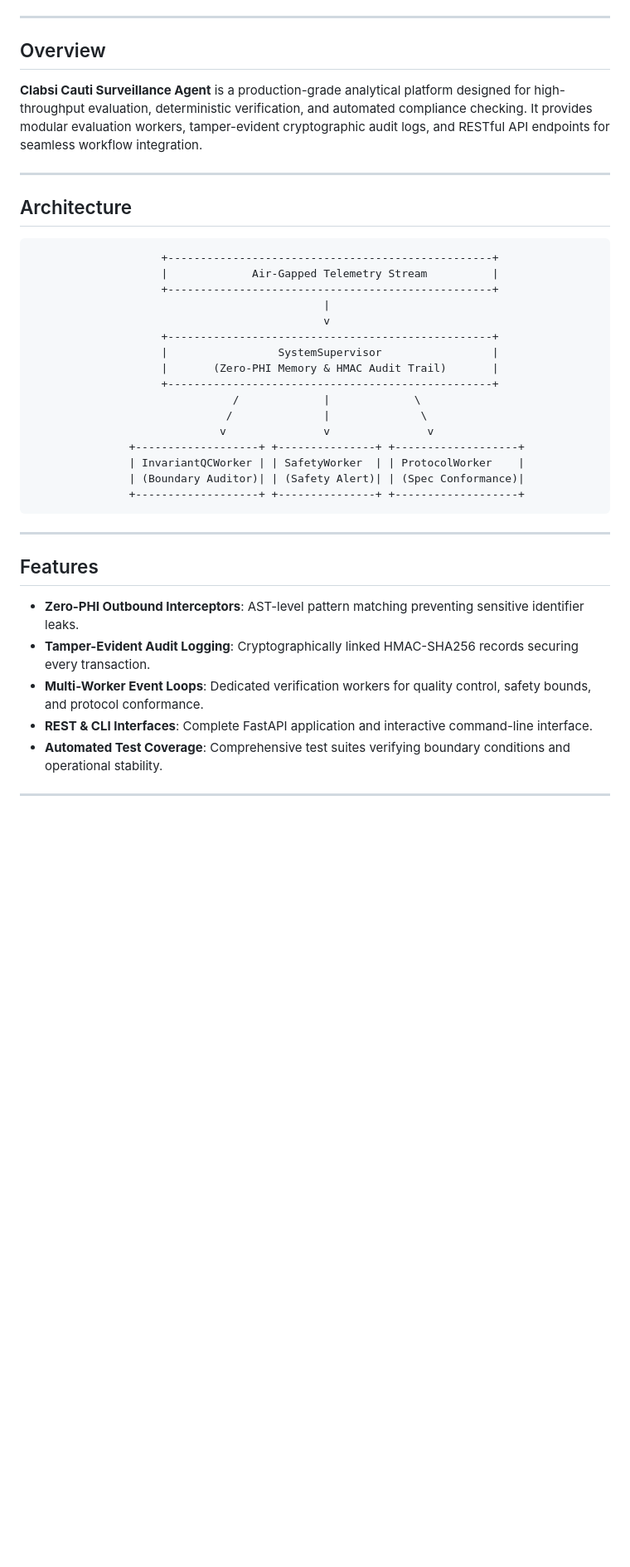
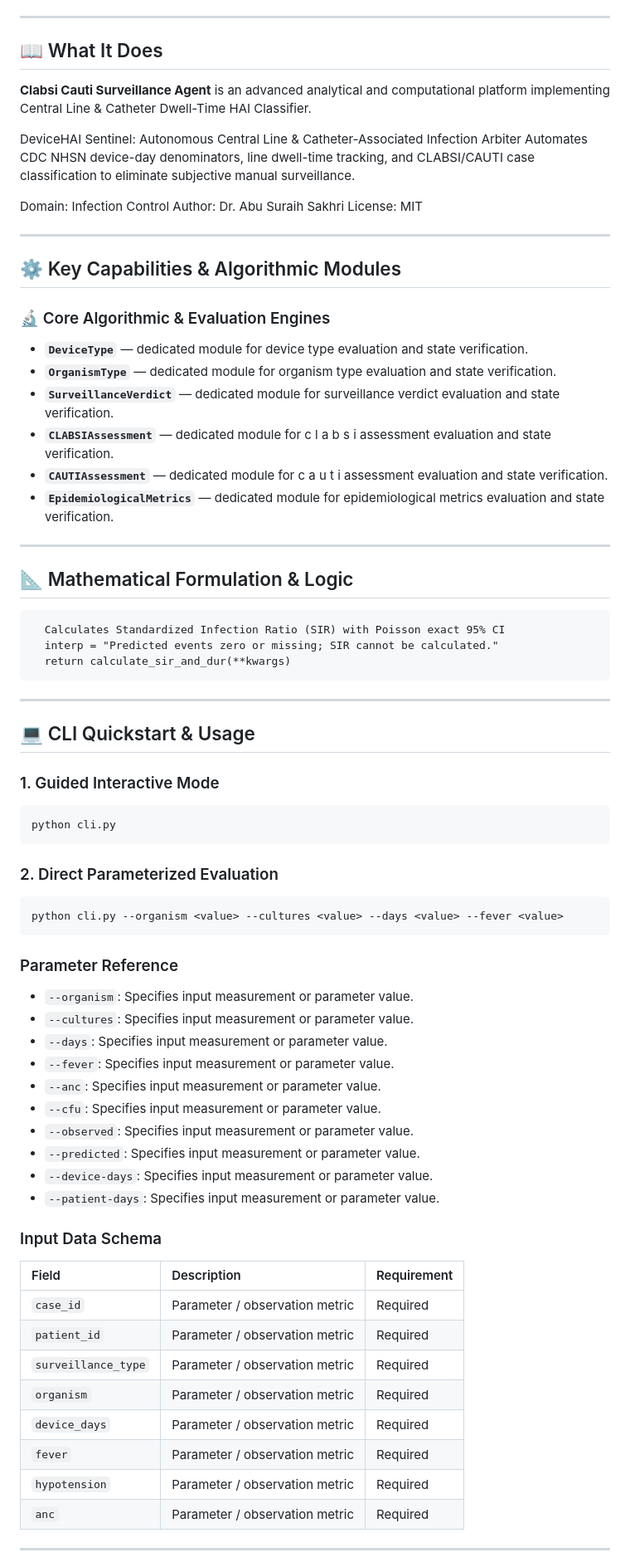
Before and after one commit to abusuraihsakhri/clabsi-cauti-surveillance-agent, a Markdown page: README.md, the part around one of its changes. Shown at 83% size. GitHub-like rendering; blank space fills up the shorter version.

Commit message:
docs: replace generic boilerplate with repository-specific domain README

````diff
--- a/README.md
+++ b/README.md
@@ -15,42 +16,78 @@
 
 ---
 
-## Overview
+## 📖 What It Does
 
-**Clabsi Cauti Surveillance Agent** is a production-grade analytical platform designed for high-throughput evaluation, deterministic verification, and automated compliance checking. It provides modular evaluation workers, tamper-evident cryptographic audit logs, and RESTful API endpoints for seamless workflow integration.
+**Clabsi Cauti Surveillance Agent** is an advanced analytical and computational platform implementing Central Line & Catheter Dwell-Time HAI Classifier.
+
+DeviceHAI Sentinel: Autonomous Central Line & Catheter-Associated Infection Arbiter
+Automates CDC NHSN device-day denominators, line dwell-time tracking, and CLABSI/CAUTI case classification to eliminate subjective manual surveillance.
+
+Domain: Infection Control
+Author: Dr. Abu Suraih Sakhri
+License: MIT
 
 ---
 
-## Architecture
+## ⚙️ Key Capabilities & Algorithmic Modules
 
-```
-                    +--------------------------------------------------+
-                    |             Air-Gapped Telemetry Stream          |
-                    +--------------------------------------------------+
-                                             |
-                                             v
-                    +--------------------------------------------------+
-                    |                 SystemSupervisor                 |
-                    |       (Zero-PHI Memory & HMAC Audit Trail)       |
-                    +--------------------------------------------------+
-                               /             |             \
-                              /              |              \
-                             v               v               v
-               +-------------------+ +---------------+ +-------------------+
-               | InvariantQCWorker | | SafetyWorker  | | ProtocolWorker    |
-               | (Boundary Auditor)| | (Safety Alert)| | (Spec Conformance)|
-               +-------------------+ +---------------+ +-------------------+
+### 🔬 Core Algorithmic & Evaluation Engines
+
+- **`DeviceType`** — dedicated module for device type evaluation and state verification.
+- **`OrganismType`** — dedicated module for organism type evaluation and state verification.
+- **`SurveillanceVerdict`** — dedicated module for surveillance verdict evaluation and state verification.
+- **`CLABSIAssessment`** — dedicated module for c l a b s i assessment evaluation and state verification.
+- **`CAUTIAssessment`** — dedicated module for c a u t i assessment evaluation and state verification.
+- **`EpidemiologicalMetrics`** — dedicated module for epidemiological metrics evaluation and state verification.
+
+---
+
+## 📐 Mathematical Formulation & Logic
+
+```text
+  Calculates Standardized Infection Ratio (SIR) with Poisson exact 95% CI
+  interp = "Predicted events zero or missing; SIR cannot be calculated."
+  return calculate_sir_and_dur(**kwargs)
 ```
 
 ---
 
-## Features
+## 💻 CLI Quickstart & Usage
 
-* **Zero-PHI Outbound Interceptors**: AST-level pattern matching preventing sensitive identifier leaks.
-* **Tamper-Evident Audit Logging**: Cryptographically linked HMAC-SHA256 records securing every transaction.
-* **Multi-Worker Event Loops**: Dedicated verification workers for quality control, safety bounds, and protocol conformance.
-* **REST & CLI Interfaces**: Complete FastAPI application and interactive command-line interface.
-* **Automated Test Coverage**: Comprehensive test suites verifying boundary conditions and operational stability.
+### 1. Guided Interactive Mode
+```bash
+python cli.py
+```
+
+### 2. Direct Parameterized Evaluation
+```bash
+python cli.py --organism <value> --cultures <value> --days <value> --fever <value>
+```
+
+### Parameter Reference
+- `--organism`: Specifies input measurement or parameter value.
+- `--cultures`: Specifies input measurement or parameter value.
+- `--days`: Specifies input measurement or parameter value.
+- `--fever`: Specifies input measurement or parameter value.
+- `--anc`: Specifies input measurement or parameter value.
+- `--cfu`: Specifies input measurement or parameter value.
+- `--observed`: Specifies input measurement or parameter value.
+- `--predicted`: Specifies input measurement or parameter value.
+- `--device-days`: Specifies input measurement or parameter value.
+- `--patient-days`: Specifies input measurement or parameter value.
+
+### Input Data Schema
+
+| Field | Description | Requirement |
+|:------|:------------|:------------|
+| `case_id` | Parameter / observation metric | Required |
+| `patient_id` | Parameter / observation metric | Required |
+| `surveillance_type` | Parameter / observation metric | Required |
+| `organism` | Parameter / observation metric | Required |
+| `device_days` | Parameter / observation metric | Required |
+| `fever` | Parameter / observation metric | Required |
+| `hypotension` | Parameter / observation metric | Required |
+| `anc` | Parameter / observation metric | Required |
 
 ---
 
````
Also changed, not shown: other parts of README.md (+26 -39 lines).
